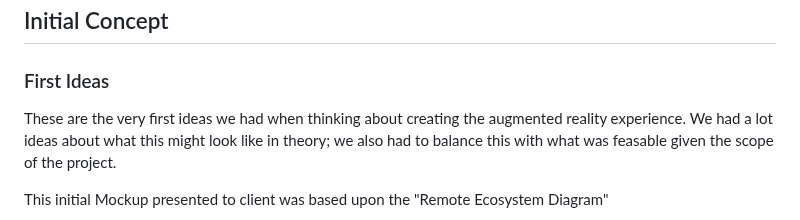
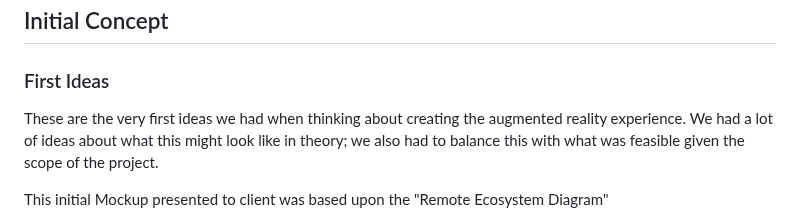
Before and after one commit to pw22232/AIAREnhanced-Tech, a Markdown page: mock-up/mock-up-page.md, the part around the change. Rendered like a GitHub page.

Commit message:
Update mock-up/mock-up-page.md
Co-authored-by: Peter Sheehan <123549235+ak22112@users.noreply.github.com>

```diff
--- a/mock-up/mock-up-page.md
+++ b/mock-up/mock-up-page.md
@@ -10,7 +10,7 @@ This is a preliminary page illustrating the concepts and ideas we were exploring
 
 ### First Ideas
 
-These are the very first ideas we had when thinking about creating the augmented reality experience. We had a lot ideas about what this might look like in theory; we also had to balance this with what was feasable given the scope of the project.
+These are the very first ideas we had when thinking about creating the augmented reality experience. We had a lot of ideas about what this might look like in theory; we also had to balance this with what was feasible given the scope of the project.
 
 This initial Mockup presented to client was based upon the "Remote Ecosystem Diagram"
 
```
